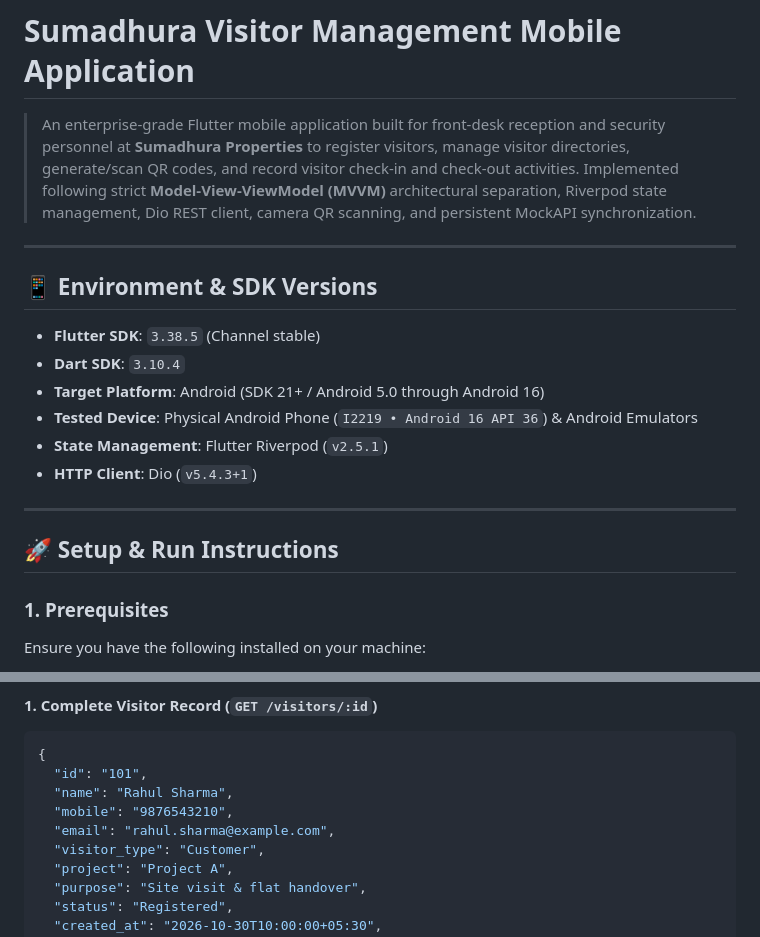
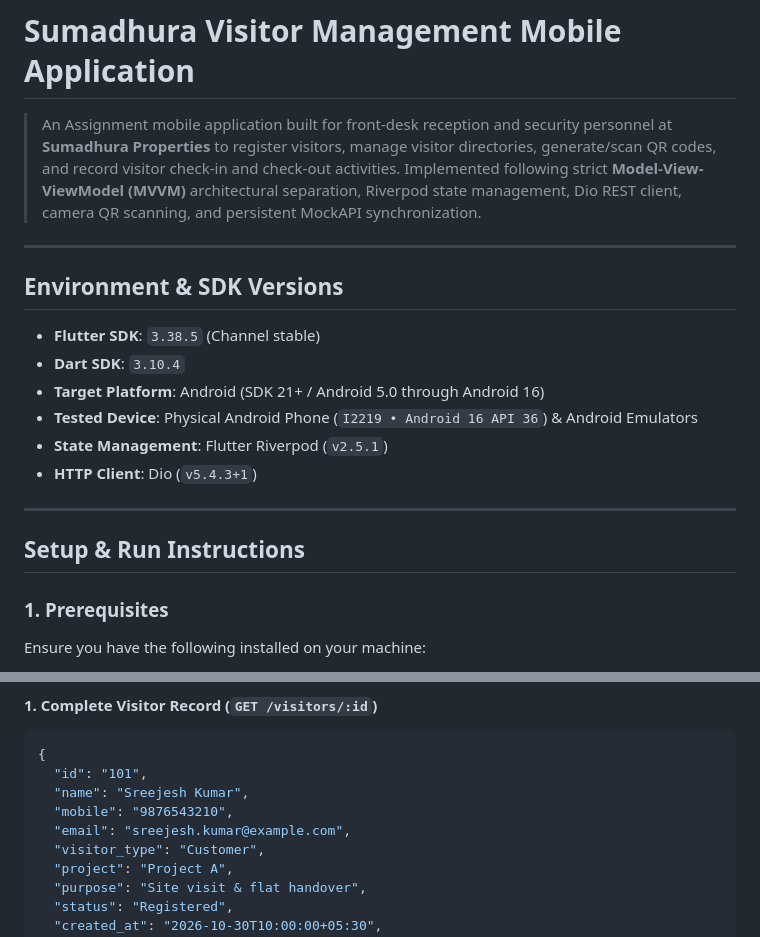
Before and after one commit to shreeju-s-code/sumadhura-assignment, a Markdown page: README.md, 2 parts joined by grey strips. GitHub-like rendering.

````diff
--- a/README.md
+++ b/README.md
@@ -1,10 +1,10 @@
 # Sumadhura Visitor Management Mobile Application
 
-> An enterprise-grade Flutter mobile application built for front-desk reception and security personnel at **Sumadhura Properties** to register visitors, manage visitor directories, generate/scan QR codes, and record visitor check-in and check-out activities. Implemented following strict **Model-View-ViewModel (MVVM)** architectural separation, Riverpod state management, Dio REST client, camera QR scanning, and persistent MockAPI synchronization.
+> An Assignment mobile application built for front-desk reception and security personnel at **Sumadhura Properties** to register visitors, manage visitor directories, generate/scan QR codes, and record visitor check-in and check-out activities. Implemented following strict **Model-View-ViewModel (MVVM)** architectural separation, Riverpod state management, Dio REST client, camera QR scanning, and persistent MockAPI synchronization.
 
 ---
 
-## 📱 Environment & SDK Versions
+## Environment & SDK Versions
 
 - **Flutter SDK**: `3.38.5` (Channel stable)
 - **Dart SDK**: `3.10.4`
@@ -15,7 +15,7 @@
 
 ---
 
-## 🚀 Setup & Run Instructions
+## Setup & Run Instructions
 
 ### 1. Prerequisites
 Ensure you have the following installed on your machine:
@@ -103,9 +103,9 @@ The application integrates with **MockAPI** for persistent cloud CRUD operations
 ```json
 {
   "id": "101",
-  "name": "Rahul Sharma",
+  "name": "Sreejesh Kumar",
   "mobile": "9876543210",
-  "email": "rahul.sharma@example.com",
+  "email": "sreejesh.kumar@example.com",
   "visitor_type": "Customer",
   "project": "Project A",
   "purpose": "Site visit & flat handover",
````
Also changed, not shown: other parts of README.md (+1 -1 lines).
